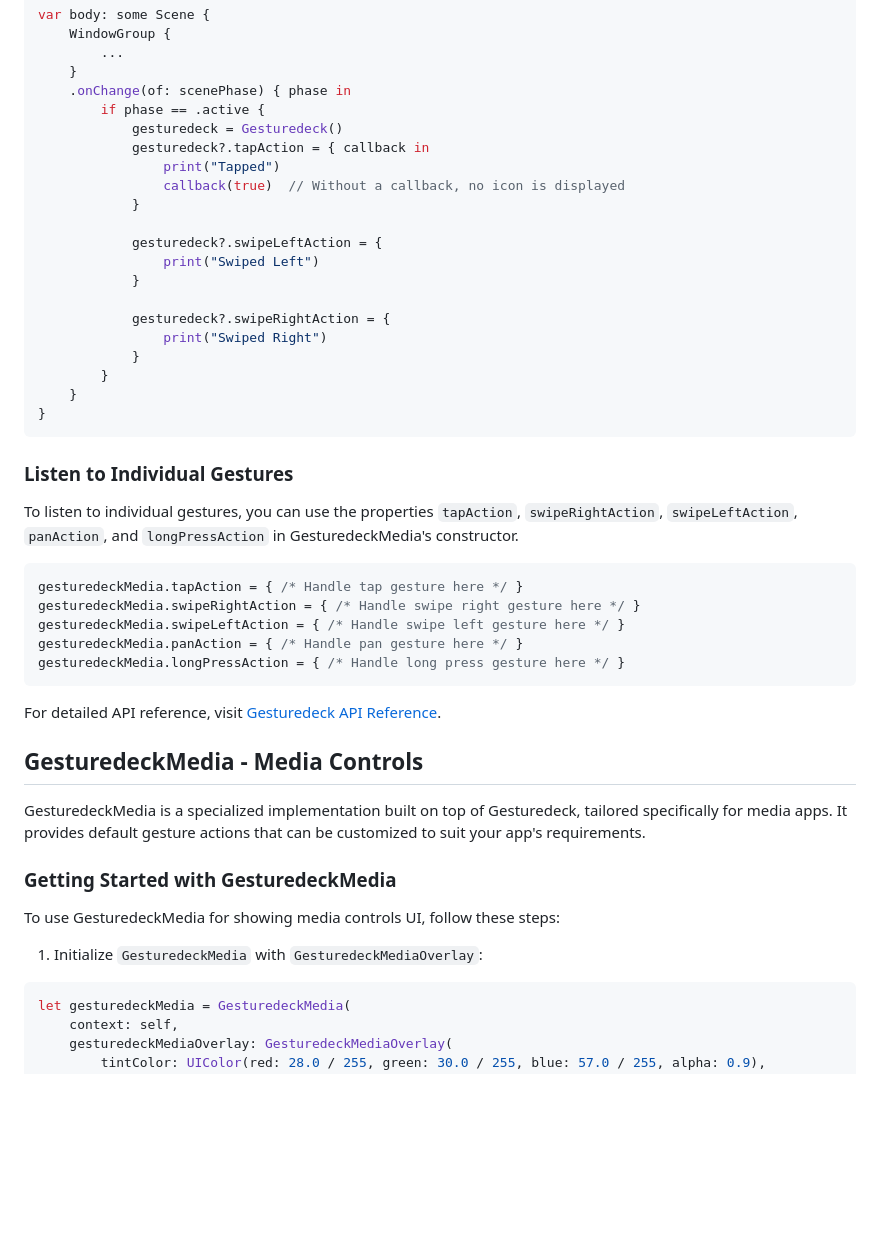
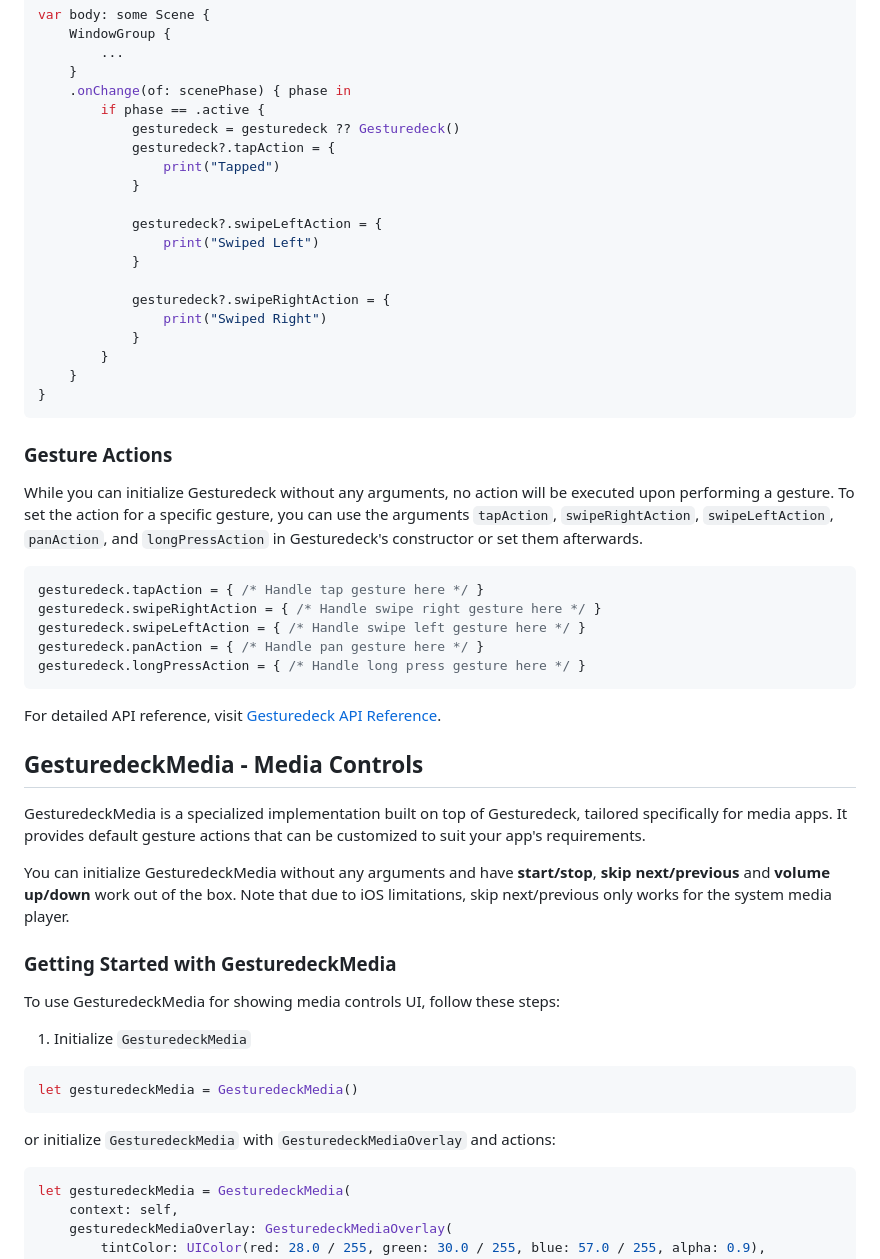
Before and after one commit to Navideck/Gesturedeck-iOS, a Markdown page: README.md, the part around the change printed below. Rendered like a GitHub page; blank space fills up the shorter version.

````diff
--- a/README.md
+++ b/README.md
@@ -91,10 +104,9 @@ var body: some Scene {
     }
     .onChange(of: scenePhase) { phase in
         if phase == .active {
-            gesturedeck = Gesturedeck()
-            gesturedeck?.tapAction = { callback in
+            gesturedeck = gesturedeck ?? Gesturedeck()
+            gesturedeck?.tapAction = {
                 print("Tapped")
-                callback(true)  // Without a callback, no icon is displayed
             }
 
             gesturedeck?.swipeLeftAction = {
@@ -109,16 +121,16 @@ var body: some Scene {
 }
 ```
 
-### Listen to Individual Gestures
+### Gesture Actions
 
-To listen to individual gestures, you can use the properties `tapAction`, `swipeRightAction`, `swipeLeftAction`, `panAction`, and `longPressAction` in GesturedeckMedia's constructor.
+While you can initialize Gesturedeck without any arguments, no action will be executed upon performing a gesture. To set the action for a specific gesture, you can use the arguments `tapAction`, `swipeRightAction`, `swipeLeftAction`, `panAction`, and `longPressAction` in Gesturedeck's constructor or set them afterwards.
 
 ```swift
-gesturedeckMedia.tapAction = { /* Handle tap gesture here */ }
-gesturedeckMedia.swipeRightAction = { /* Handle swipe right gesture here */ }
-gesturedeckMedia.swipeLeftAction = { /* Handle swipe left gesture here */ }
-gesturedeckMedia.panAction = { /* Handle pan gesture here */ }
-gesturedeckMedia.longPressAction = { /* Handle long press gesture here */ }
+gesturedeck.tapAction = { /* Handle tap gesture here */ }
+gesturedeck.swipeRightAction = { /* Handle swipe right gesture here */ }
+gesturedeck.swipeLeftAction = { /* Handle swipe left gesture here */ }
+gesturedeck.panAction = { /* Handle pan gesture here */ }
+gesturedeck.longPressAction = { /* Handle long press gesture here */ }
 ```
 
 For detailed API reference, visit [Gesturedeck API Reference](https://navideck.github.io/Gesturedeck-iOS/documentation/gesturedeckios/gesturedeck/).
@@ -127,11 +139,19 @@ For detailed API reference, visit [Gesturedeck API Reference](https://navideck.g
 
 GesturedeckMedia is a specialized implementation built on top of Gesturedeck, tailored specifically for media apps. It provides default gesture actions that can be customized to suit your app's requirements.
 
+You can initialize GesturedeckMedia without any arguments and have **start/stop**, **skip next/previous** and **volume up/down** work out of the box. Note that due to iOS limitations, skip next/previous only works for the system media player.
+
 ### Getting Started with GesturedeckMedia
 
 To use GesturedeckMedia for showing media controls UI, follow these steps:
 
-1. Initialize `GesturedeckMedia` with `GesturedeckMediaOverlay`:
+1. Initialize `GesturedeckMedia`
+
+```swift
+let gesturedeckMedia = GesturedeckMedia()
+```
+
+or initialize `GesturedeckMedia` with `GesturedeckMediaOverlay` and actions:
 
 ```swift
 let gesturedeckMedia = GesturedeckMedia(
````
Also changed, not shown: other parts of README.md (+38 -4 lines).
